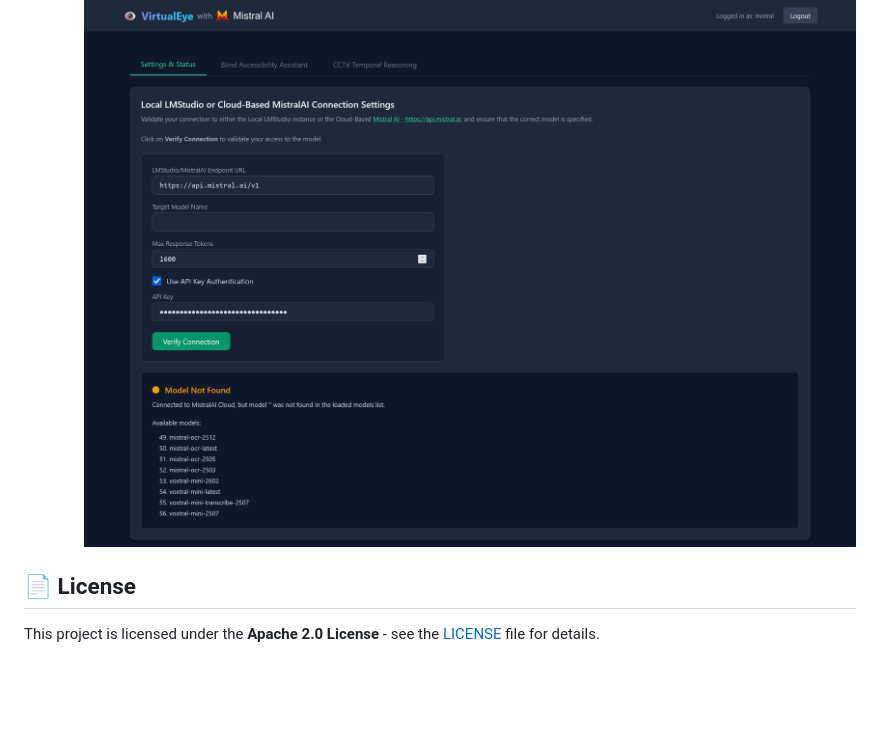
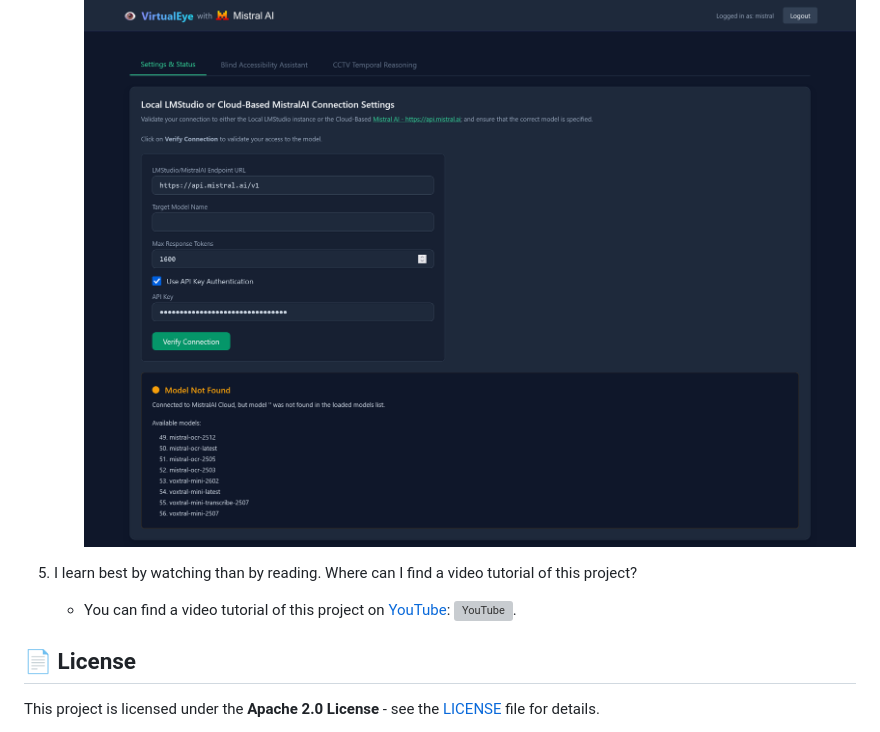
Before and after one commit to nvatvani/mistral-hackathon-2026-virtualeye, a Markdown page: README.md, the part around the change. GitHub-like rendering; blank space fills up the shorter version; grey boxes are pictures that could not be loaded.

Commit message:
Added link to YouTube video

```diff
--- a/README.md
+++ b/README.md
@@ -259,5 +259,8 @@ srv  update_slots: all slots are idle
    - Once connected to the API Server, you can find the list of available models to choose from by specifying nothing in the model name field and clicking on the **Verify Connection** button. You will get a response indicating the available models to choose from:
    ![Available Models](docs/assets/5-available-models.png)
 
+5. I learn best by watching than by reading. Where can I find a video tutorial of this project?
+   - You can find a video tutorial of this project on [YouTube](https://img.youtube.com/vi/DSU9kQWGdK4/0.jpg): [![YouTube](https://img.youtube.com/vi/DSU9kQWGdK4/0.jpg)](https://youtu.be/DSU9kQWGdK4).
+
 ## 📄 License
 This project is licensed under the **Apache 2.0 License** - see the [LICENSE](LICENSE) file for details.
```
